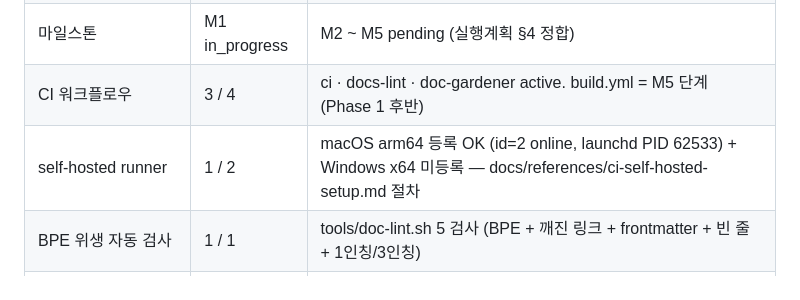
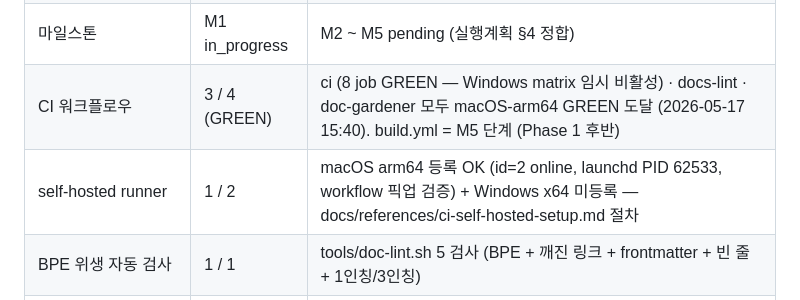
Before and after one commit to oneticket99/p2p_msg, a Markdown page: CheckList.md, the part around the change. Rendered like a GitHub page.

Commit message:
docs(checklist): §2 row 갱신 + Task #5/#6/#7 completed — ci 8 job GREEN
handoff §9 우선순위 1번 완전 해소 — self-hosted macOS arm64 runner
등록 + workflow GREEN 도달.

## ci 8 job 결과
- docs-lint: success
- m2-readme-history (M2): success
- m3-history-prepend (M3): success
- root-18-freeze (정본 §K): success
- import-smoke (macOS-arm64): success
- pytest (macOS-arm64): success
- m1-doc-precedence (M1): skipped (PR only)
- m4-korean-comments (M4): skipped (PR only)

## CheckList §2 갱신
- CI 워크플로우: 3/4 → 3/4 (GREEN) — 8 job GREEN 명시 + 시점
- self-hosted runner: 1/2 — workflow 픽업 검증 명시

## 누계 6 fix
- MD041 + dead link 10 + Windows matrix + M2 regex + M3 grep + Python PATH + venv

## 잔존 task
- #3 Windows runner (별도 머신 + 사용자 직접)
- #4 fork PR 승인 설정 (Settings UI)

Co-Authored-By: Claude Opus 4.7 (1M context) <noreply@anthropic.com>

```diff
--- a/CheckList.md
+++ b/CheckList.md
@@ -55,8 +55,8 @@ CheckList.md · 항목 추적·매핑·진행률" — 그대로 본 문서의
 | FR P0/P1              | 0 / 13          | FR-01 ~ FR-10 + FR-11/12/13 (회원가입/로그인/아이디·비번 찾기, 사용자 directive 2026-05-17) — 코드 진입 전 |
 | NFR                   | 0 / 7           | NFR-01 ~ NFR-07 — 측정 인프라 부분 구축 (pytest + Playwright 스켈레톤) |
 | 마일스톤              | M1 in_progress  | M2 ~ M5 pending (실행계획 §4 정합)                                 |
-| CI 워크플로우         | 3 / 4           | ci · docs-lint · doc-gardener active. build.yml = M5 단계 (Phase 1 후반) |
-| self-hosted runner    | 1 / 2           | macOS arm64 등록 OK (id=2 online, launchd PID 62533) + Windows x64 미등록 — docs/references/ci-self-hosted-setup.md 절차 |
+| CI 워크플로우         | 3 / 4 (GREEN)   | ci (8 job GREEN — Windows matrix 임시 비활성) · docs-lint · doc-gardener 모두 macOS-arm64 GREEN 도달 (2026-05-17 15:40). build.yml = M5 단계 (Phase 1 후반) |
+| self-hosted runner    | 1 / 2           | macOS arm64 등록 OK (id=2 online, launchd PID 62533, workflow 픽업 검증) + Windows x64 미등록 — docs/references/ci-self-hosted-setup.md 절차 |
 | BPE 위생 자동 검사    | 1 / 1           | tools/doc-lint.sh 5 검사 (BPE + 깨진 링크 + frontmatter + 빈 줄 + 1인칭/3인칭) |
 | 텔레그램 보고 (M7)    | 강제 활성       | HTTP API 직접 (bot toonation_first_dev_bot + chat 201073550) — 본 세션 송신 누계 13건 |
 
```
Also changed, not shown: History.md (+1 -0 lines), README.md (+1 -0 lines).
